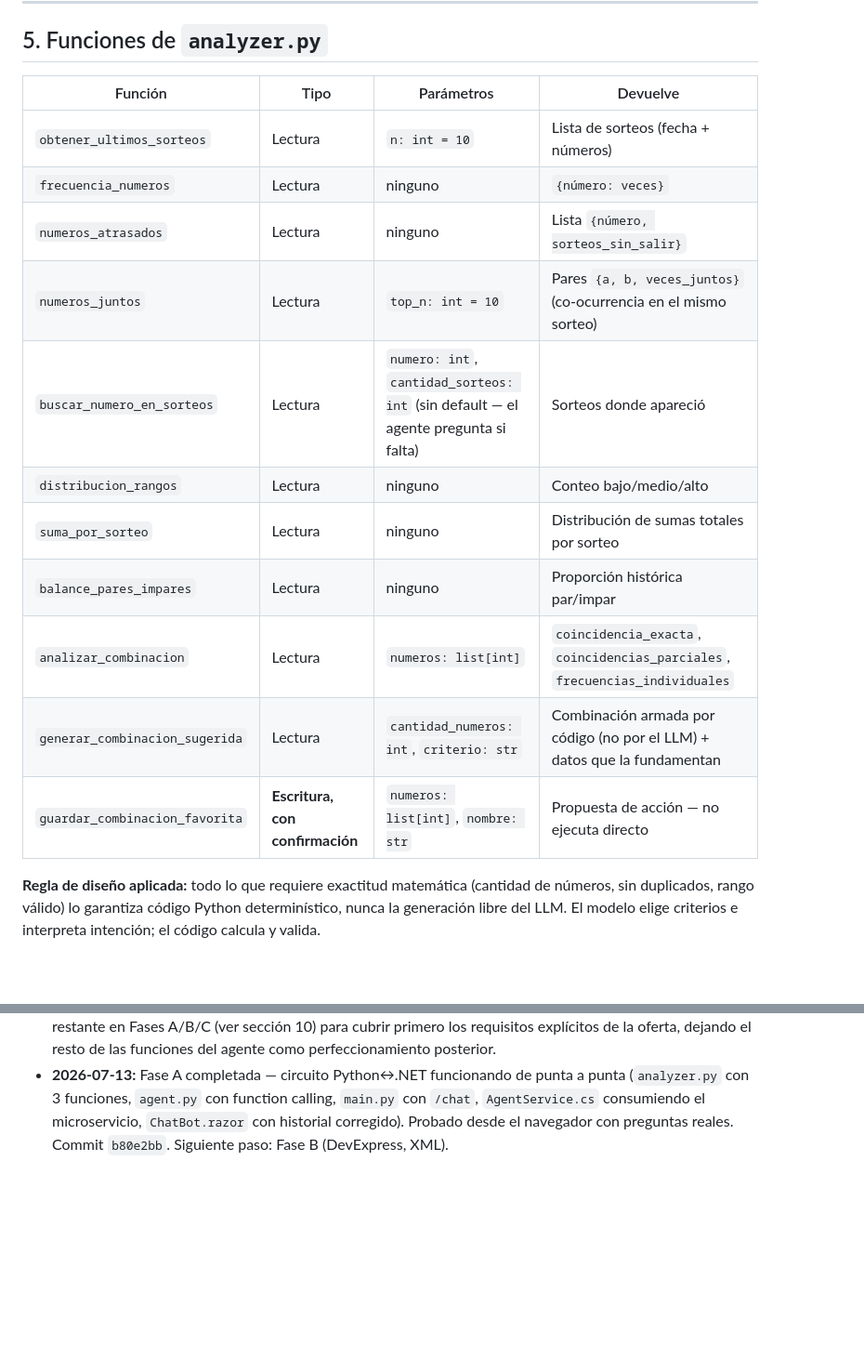
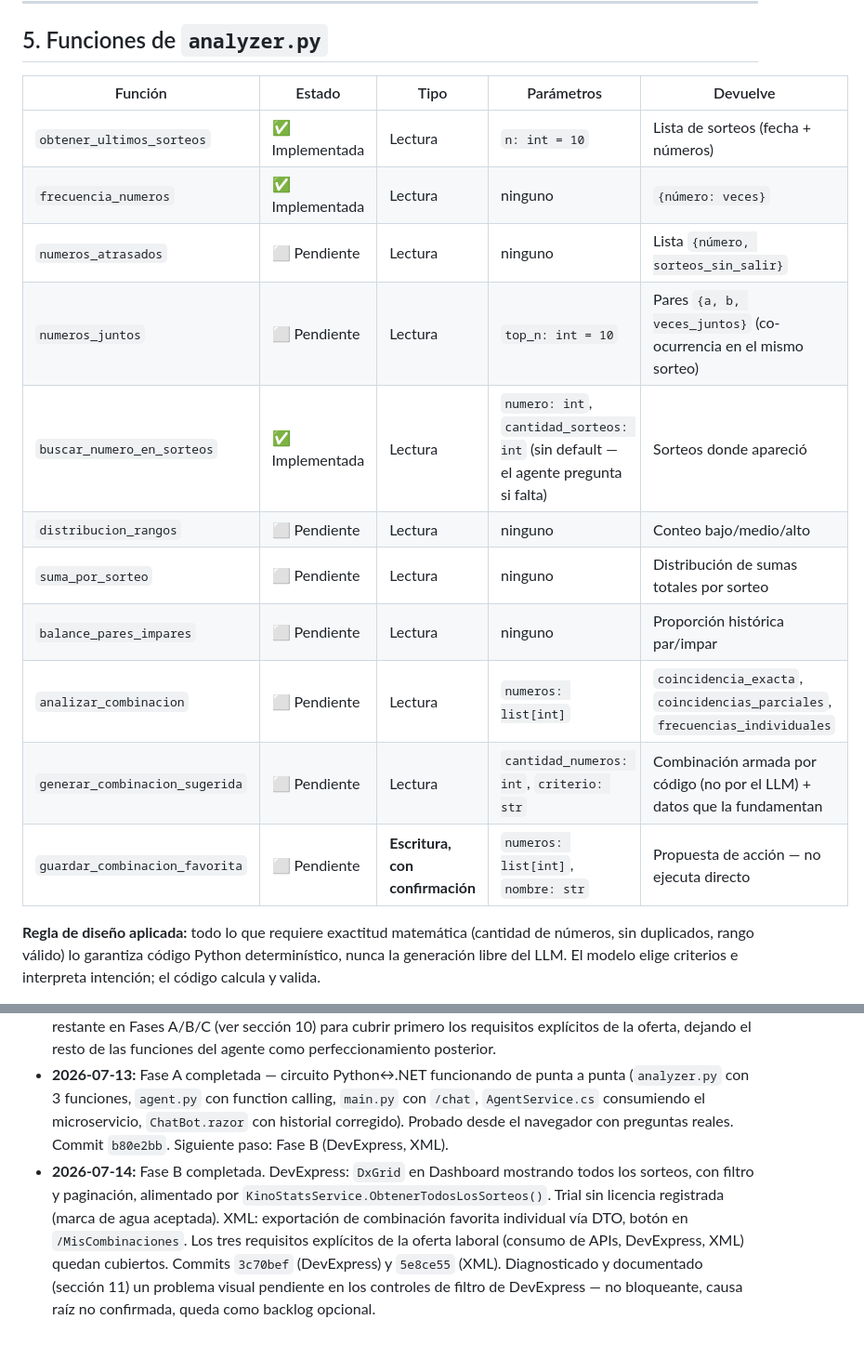
Before and after one commit to monxero/kino-analizer, a Markdown page: docs/spec-agente.md, 2 parts joined by grey strips. Shown at 93% size. Rendered like a GitHub page; blank space fills up the shorter version.

```diff
--- a/docs/spec-agente.md
+++ b/docs/spec-agente.md
@@ -63,19 +63,19 @@ El Kino es aleatorio; los sorteos son eventos independientes. Ningún análisis
 
 ## 5. Funciones de `analyzer.py`
 
-| Función | Tipo | Parámetros | Devuelve |
-|---|---|---|---|
-| `obtener_ultimos_sorteos` | Lectura | `n: int = 10` | Lista de sorteos (fecha + números) |
-| `frecuencia_numeros` | Lectura | ninguno | `{número: veces}` |
-| `numeros_atrasados` | Lectura | ninguno | Lista `{número, sorteos_sin_salir}` |
-| `numeros_juntos` | Lectura | `top_n: int = 10` | Pares `{a, b, veces_juntos}` (co-ocurrencia en el mismo sorteo) |
-| `buscar_numero_en_sorteos` | Lectura | `numero: int`, `cantidad_sorteos: int` (sin default — el agente pregunta si falta) | Sorteos donde apareció |
-| `distribucion_rangos` | Lectura | ninguno | Conteo bajo/medio/alto |
-| `suma_por_sorteo` | Lectura | ninguno | Distribución de sumas totales por sorteo |
-| `balance_pares_impares` | Lectura | ninguno | Proporción histórica par/impar |
-| `analizar_combinacion` | Lectura | `numeros: list[int]` | `coincidencia_exacta`, `coincidencias_parciales`, `frecuencias_individuales` |
-| `generar_combinacion_sugerida` | Lectura | `cantidad_numeros: int`, `criterio: str` | Combinación armada por código (no por el LLM) + datos que la fundamentan |
-| `guardar_combinacion_favorita` | **Escritura, con confirmación** | `numeros: list[int]`, `nombre: str` | Propuesta de acción — no ejecuta directo |
+| Función | Estado | Tipo | Parámetros | Devuelve |
+|---|---|---|---|---|
+| `obtener_ultimos_sorteos` | ✅ Implementada | Lectura | `n: int = 10` | Lista de sorteos (fecha + números) |
+| `frecuencia_numeros` | ✅ Implementada | Lectura | ninguno | `{número: veces}` |
+| `numeros_atrasados` | ⬜ Pendiente | Lectura | ninguno | Lista `{número, sorteos_sin_salir}` |
+| `numeros_juntos` | ⬜ Pendiente | Lectura | `top_n: int = 10` | Pares `{a, b, veces_juntos}` (co-ocurrencia en el mismo sorteo) |
+| `buscar_numero_en_sorteos` | ✅ Implementada | Lectura | `numero: int`, `cantidad_sorteos: int` (sin default — el agente pregunta si falta) | Sorteos donde apareció |
+| `distribucion_rangos` | ⬜ Pendiente | Lectura | ninguno | Conteo bajo/medio/alto |
+| `suma_por_sorteo` | ⬜ Pendiente | Lectura | ninguno | Distribución de sumas totales por sorteo |
+| `balance_pares_impares` | ⬜ Pendiente | Lectura | ninguno | Proporción histórica par/impar |
+| `analizar_combinacion` | ⬜ Pendiente | Lectura | `numeros: list[int]` | `coincidencia_exacta`, `coincidencias_parciales`, `frecuencias_individuales` |
+| `generar_combinacion_sugerida` | ⬜ Pendiente | Lectura | `cantidad_numeros: int`, `criterio: str` | Combinación armada por código (no por el LLM) + datos que la fundamentan |
+| `guardar_combinacion_favorita` | ⬜ Pendiente | **Escritura, con confirmación** | `numeros: list[int]`, `nombre: str` | Propuesta de acción — no ejecuta directo |
 
 **Regla de diseño aplicada:** todo lo que requiere exactitud matemática (cantidad de números, sin duplicados, rango válido) lo garantiza código Python determinístico, nunca la generación libre del LLM. El modelo elige criterios e interpreta intención; el código calcula y valida.
 
@@ -141,3 +166,4 @@ Las 8 funciones restantes de `analyzer.py`, la función de escritura con confirm
 - **2026-07-12:** agregada sección de riesgos técnicos conocidos (concurrencia SQLite, bloqueo async en FastAPI). Confirmada versión real de `google-genai` instalada (2.10.0). Se establece como práctica fija: antes de cerrar cualquier definición nueva, se investigan activamente riesgos técnicos del stack elegido, en vez de esperar a que aparezcan a mitad de desarrollo. `obtener_ultimos_sorteos` implementada y probada.
 - **2026-07-13:** se encuentra oferta laboral real con los requisitos exactos del proyecto. Se reprioriza el trabajo restante en Fases A/B/C (ver sección 10) para cubrir primero los requisitos explícitos de la oferta, dejando el resto de las funciones del agente como perfeccionamiento posterior.
 - **2026-07-13:** Fase A completada — circuito Python↔.NET funcionando de punta a punta (`analyzer.py` con 3 funciones, `agent.py` con function calling, `main.py` con `/chat`, `AgentService.cs` consumiendo el microservicio, `ChatBot.razor` con historial corregido). Probado desde el navegador con preguntas reales. Commit `b80e2bb`. Siguiente paso: Fase B (DevExpress, XML).
+- **2026-07-14:** Fase B completada. DevExpress: `DxGrid` en Dashboard mostrando todos los sorteos, con filtro y paginación, alimentado por `KinoStatsService.ObtenerTodosLosSorteos()`. Trial sin licencia registrada (marca de agua aceptada). XML: exportación de combinación favorita individual vía DTO, botón en `/MisCombinaciones`. Los tres requisitos explícitos de la oferta laboral (consumo de APIs, DevExpress, XML) quedan cubiertos. Commits `3c70bef` (DevExpress) y `5e8ce55` (XML). Diagnosticado y documentado (sección 11) un problema visual pendiente en los controles de filtro de DevExpress — no bloqueante, causa raíz no confirmada, queda como backlog opcional.
```
Also changed, not shown: other parts of docs/spec-agente.md (+32 -7 lines).
